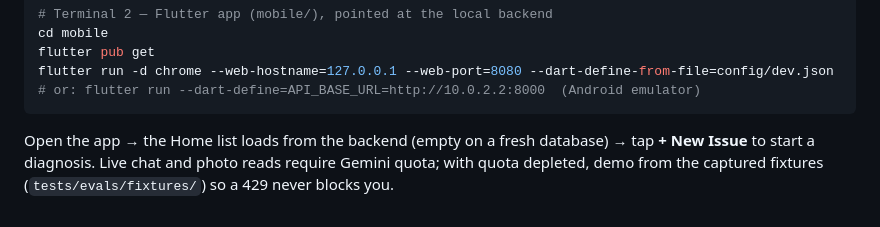
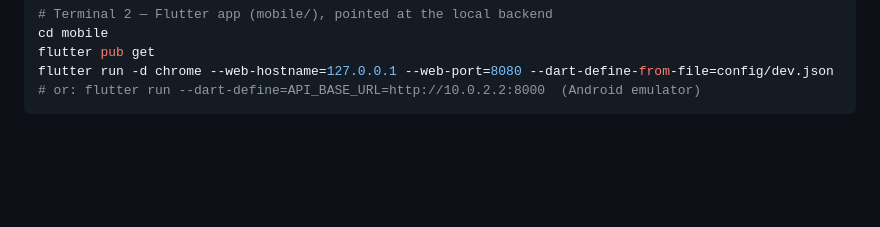
Before and after one commit to Happygator/home-rescue-agent, a Markdown page: walkthrough.md, the part around the change. Rendered like a GitHub page; blank space fills up the shorter version.

````diff
--- a/walkthrough.md
+++ b/walkthrough.md
@@ -291,5 +291,3 @@ flutter pub get
 flutter run -d chrome --web-hostname=127.0.0.1 --web-port=8080 --dart-define-from-file=config/dev.json
 # or: flutter run --dart-define=API_BASE_URL=http://10.0.2.2:8000  (Android emulator)
 ```
-
-Open the app → the Home list loads from the backend (empty on a fresh database) → tap **+ New Issue** to start a diagnosis. Live chat and photo reads require Gemini quota; with quota depleted, demo from the captured fixtures (`tests/evals/fixtures/`) so a 429 never blocks you.
````
